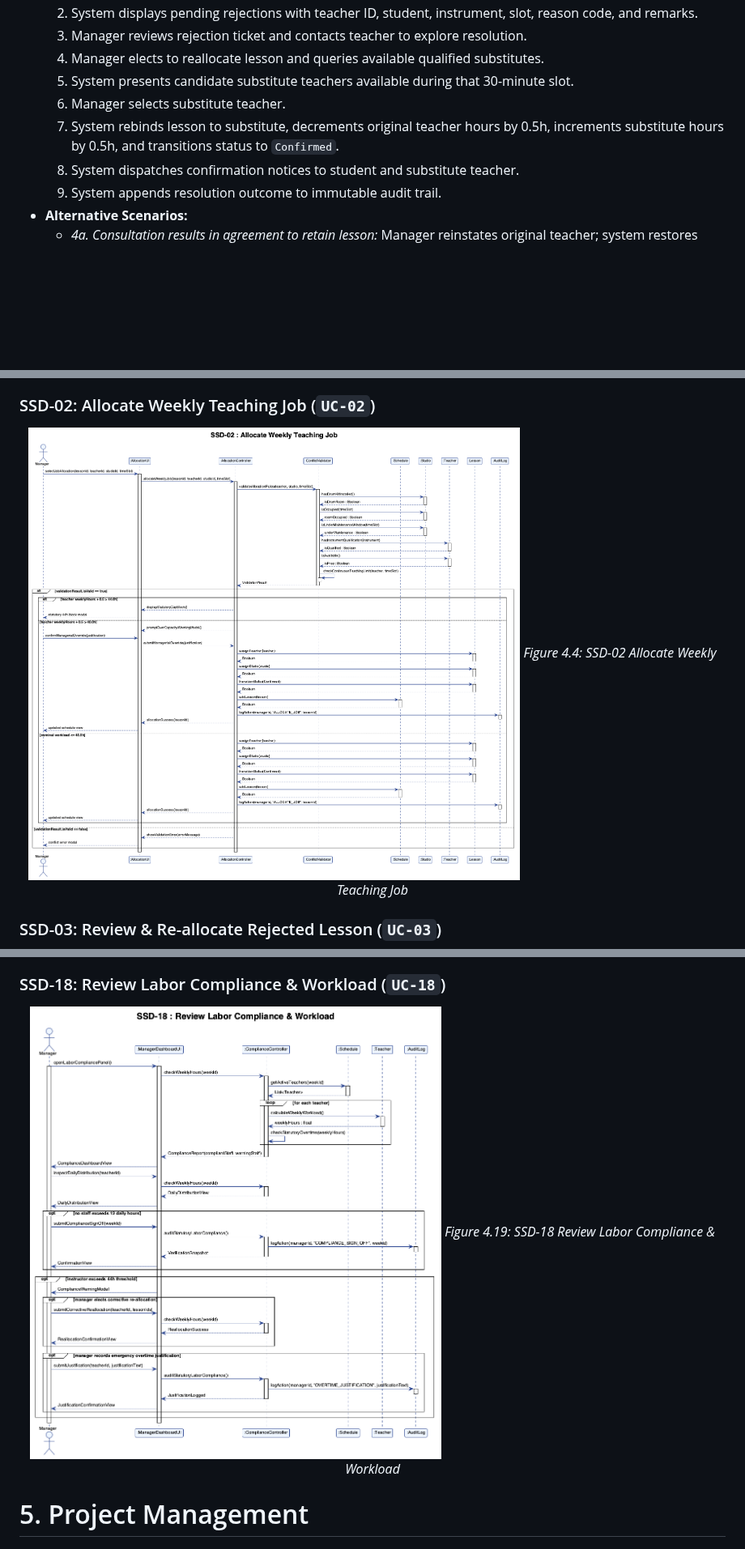
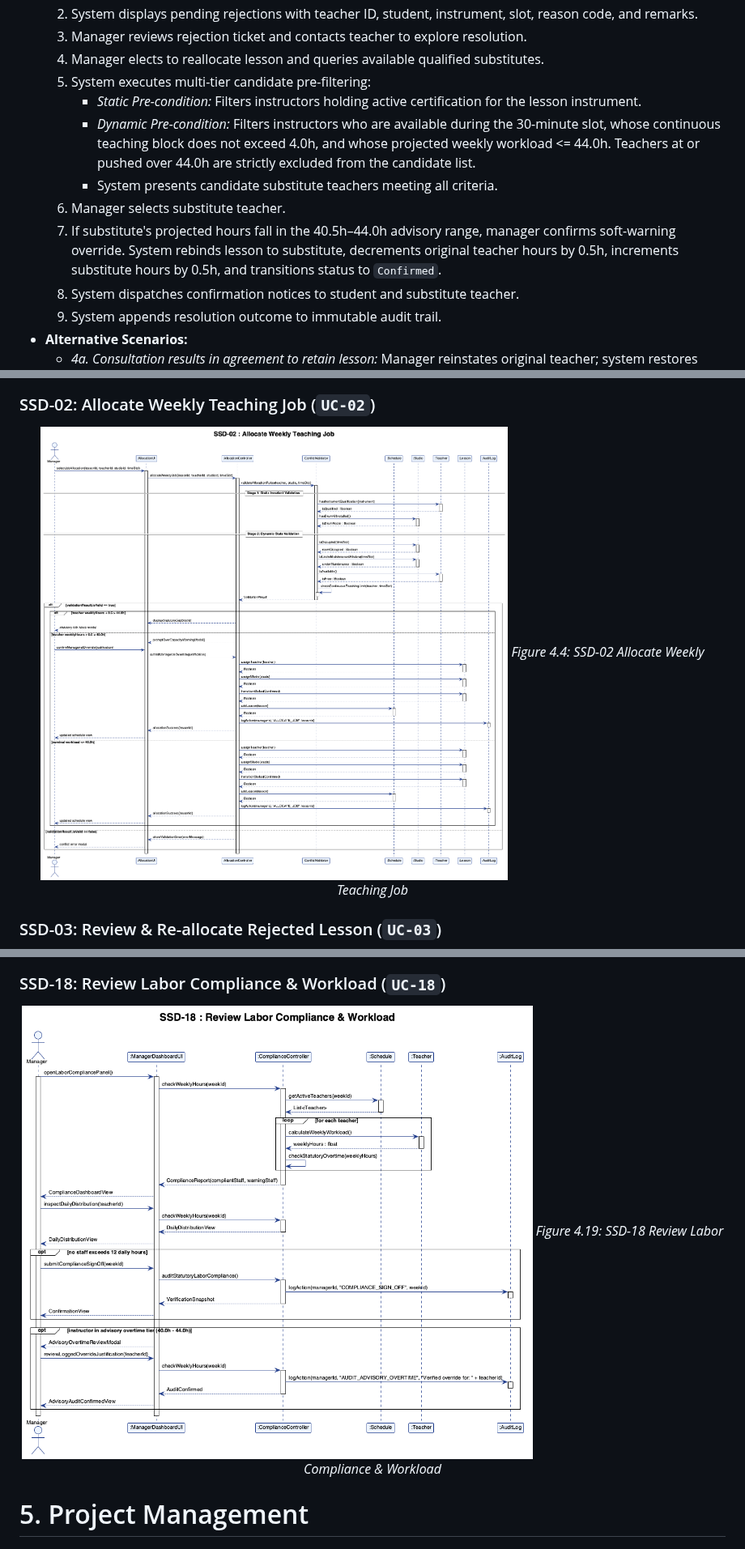
Before and after one commit to adoreblvnk/2001temp, a Markdown page: report/INF2001-M1-P5-5.md, 3 parts joined by grey strips. Shown at 81% size. GitHub-like rendering; pictures changed too: report/assets/ssd_02.png, report/assets/ssd_18.png; blank space fills up the shorter version.

```diff
--- a/report/INF2001-M1-P5-5.md
+++ b/report/INF2001-M1-P5-5.md
@@ -370,9 +374,12 @@ The system boundary encompasses all workload planning, clash validation, availab
   2. System displays pending rejections with teacher ID, student, instrument, slot, reason code, and remarks.
   3. Manager reviews rejection ticket and contacts teacher to explore resolution.
   4. Manager elects to reallocate lesson and queries available qualified substitutes.
-  5. System presents candidate substitute teachers available during that 30-minute slot.
+  5. System executes multi-tier candidate pre-filtering:
+     - *Static Pre-condition:* Filters instructors holding active certification for the lesson instrument.
+     - *Dynamic Pre-condition:* Filters instructors who are available during the 30-minute slot, whose continuous teaching block does not exceed 4.0h, and whose projected weekly workload <= 44.0h. Teachers at or pushed over 44.0h are strictly excluded from the candidate list.
+     - System presents candidate substitute teachers meeting all criteria.
   6. Manager selects substitute teacher.
-  7. System rebinds lesson to substitute, decrements original teacher hours by 0.5h, increments substitute hours by 0.5h, and transitions status to `Confirmed`.
+  7. If substitute's projected hours fall in the 40.5h–44.0h advisory range, manager confirms soft-warning override. System rebinds lesson to substitute, decrements original teacher hours by 0.5h, increments substitute hours by 0.5h, and transitions status to `Confirmed`.
   8. System dispatches confirmation notices to student and substitute teacher.
   9. System appends resolution outcome to immutable audit trail.
 - **Alternative Scenarios:**
```
Also changed, not shown: other parts of report/INF2001-M1-P5-5.md (+38 -28 lines), report/assets/activity_allocation.png, 4 other files.
